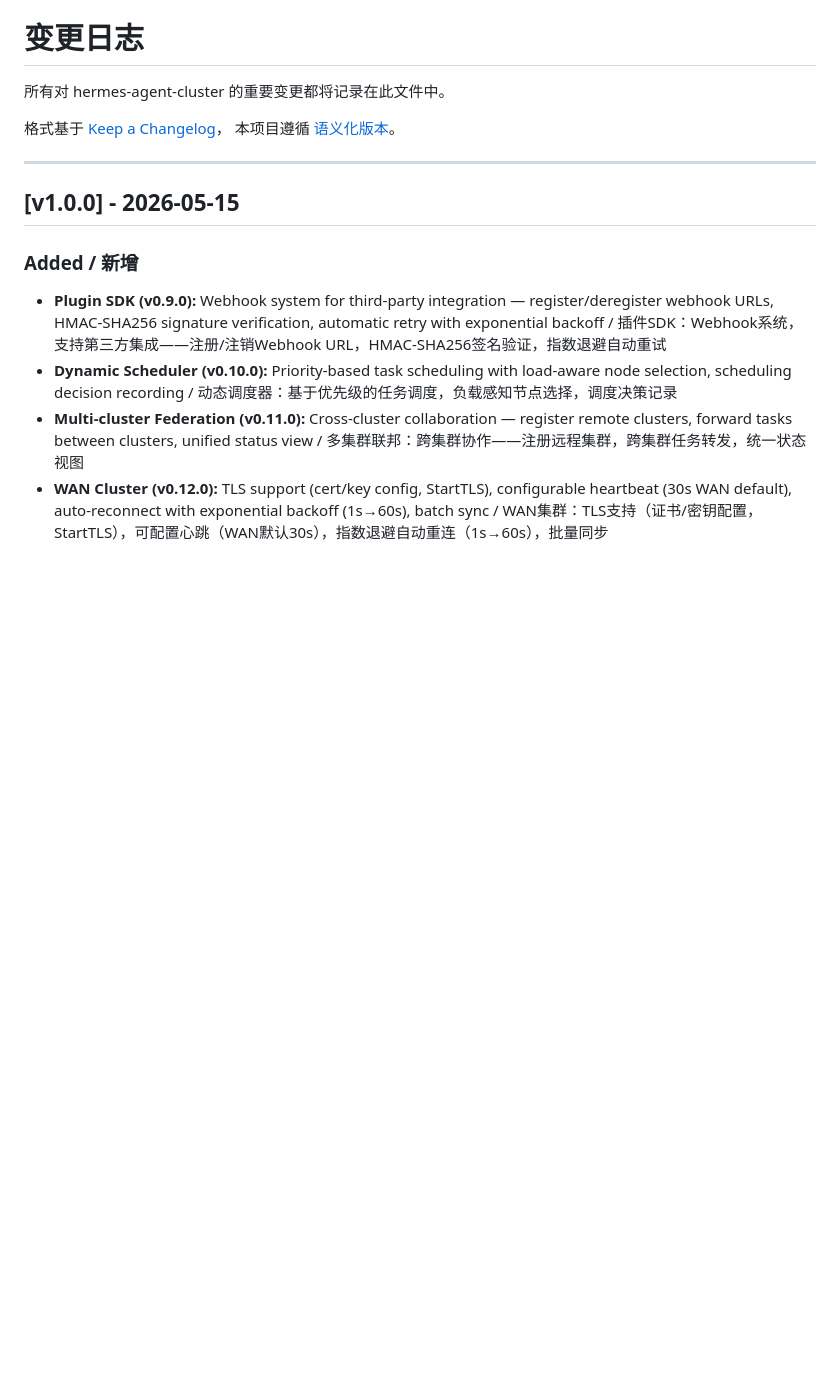
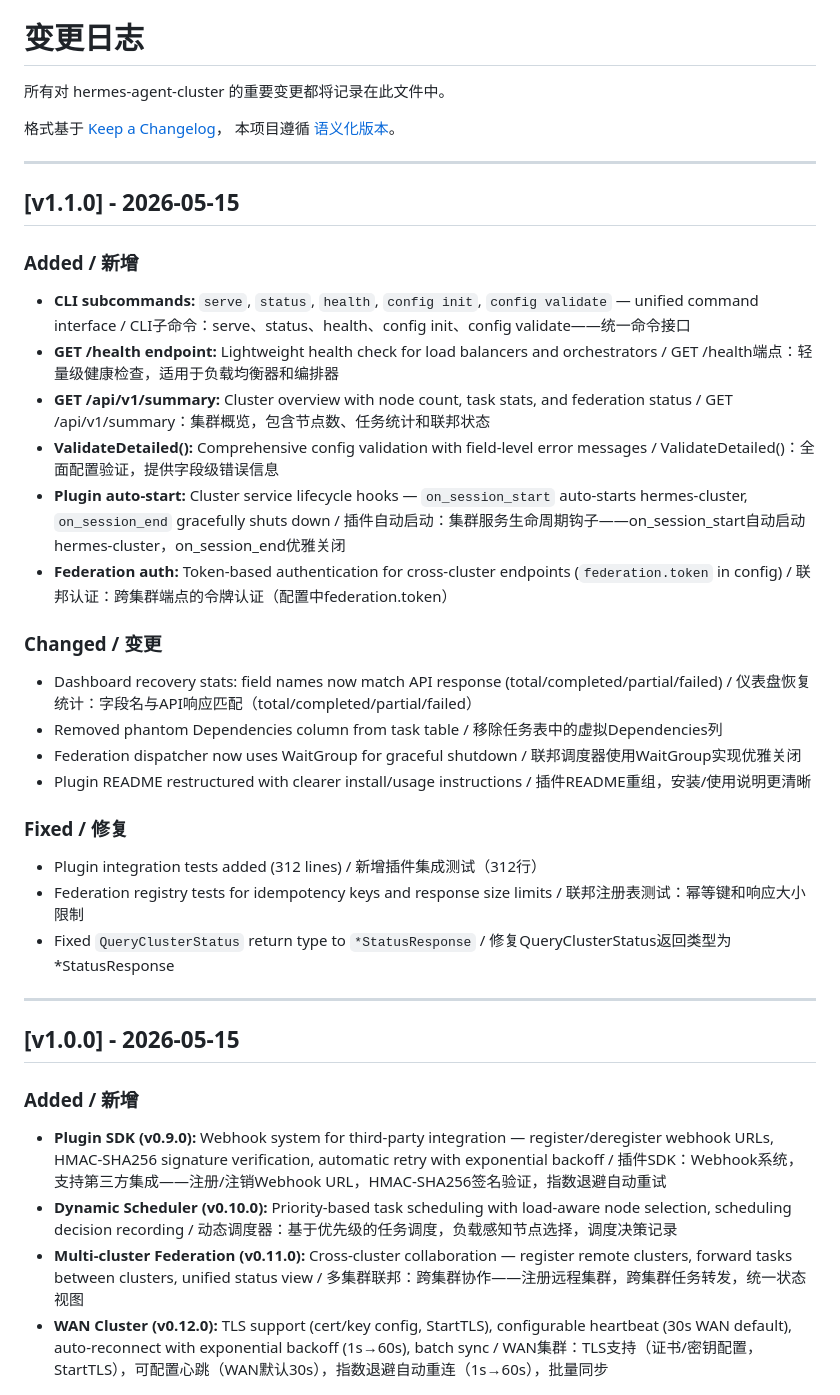
Before and after one commit to HughesCuit/hermes-agent-cluster, a Markdown page: CHANGELOG.md, the part around the change. Drawn GitHub-style; blank space fills up the shorter version.

```diff
--- a/CHANGELOG.md
+++ b/CHANGELOG.md
@@ -13,6 +13,29 @@ and this project adheres to [Semantic Versioning](https://semver.org/spec/v2.0.0
 
 格式基于 [Keep a Changelog](https://keepachangelog.com/zh-CN/1.0.0/)，
 本项目遵循 [语义化版本](https://semver.org/lang/zh-CN/)。
+
+---
+
+## [v1.1.0] - 2026-05-15
+
+### Added / 新增
+- **CLI subcommands:** `serve`, `status`, `health`, `config init`, `config validate` — unified command interface / CLI子命令：serve、status、health、config init、config validate——统一命令接口
+- **GET /health endpoint:** Lightweight health check for load balancers and orchestrators / GET /health端点：轻量级健康检查，适用于负载均衡器和编排器
+- **GET /api/v1/summary:** Cluster overview with node count, task stats, and federation status / GET /api/v1/summary：集群概览，包含节点数、任务统计和联邦状态
+- **ValidateDetailed():** Comprehensive config validation with field-level error messages / ValidateDetailed()：全面配置验证，提供字段级错误信息
+- **Plugin auto-start:** Cluster service lifecycle hooks — `on_session_start` auto-starts hermes-cluster, `on_session_end` gracefully shuts down / 插件自动启动：集群服务生命周期钩子——on_session_start自动启动hermes-cluster，on_session_end优雅关闭
+- **Federation auth:** Token-based authentication for cross-cluster endpoints (`federation.token` in config) / 联邦认证：跨集群端点的令牌认证（配置中federation.token）
+
+### Changed / 变更
+- Dashboard recovery stats: field names now match API response (total/completed/partial/failed) / 仪表盘恢复统计：字段名与API响应匹配（total/completed/partial/failed）
+- Removed phantom Dependencies column from task table / 移除任务表中的虚拟Dependencies列
+- Federation dispatcher now uses WaitGroup for graceful shutdown / 联邦调度器使用WaitGroup实现优雅关闭
+- Plugin README restructured with clearer install/usage instructions / 插件README重组，安装/使用说明更清晰
+
+### Fixed / 修复
+- Plugin integration tests added (312 lines) / 新增插件集成测试（312行）
+- Federation registry tests for idempotency keys and response size limits / 联邦注册表测试：幂等键和响应大小限制
+- Fixed `QueryClusterStatus` return type to `*StatusResponse` / 修复QueryClusterStatus返回类型为*StatusResponse
 
 ---
 
```
Also changed, not shown: README.md (+2 -2 lines).
